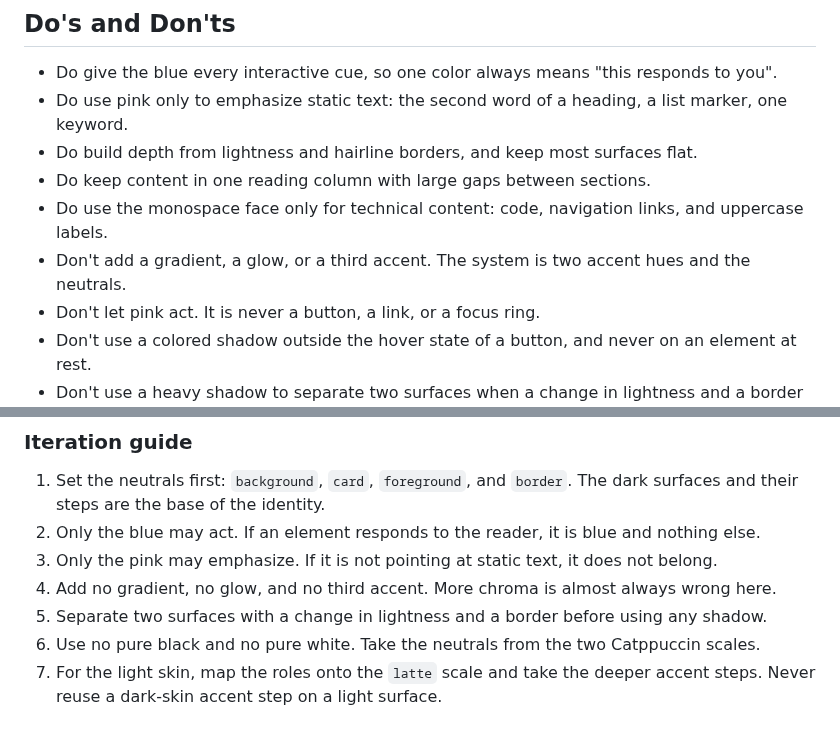
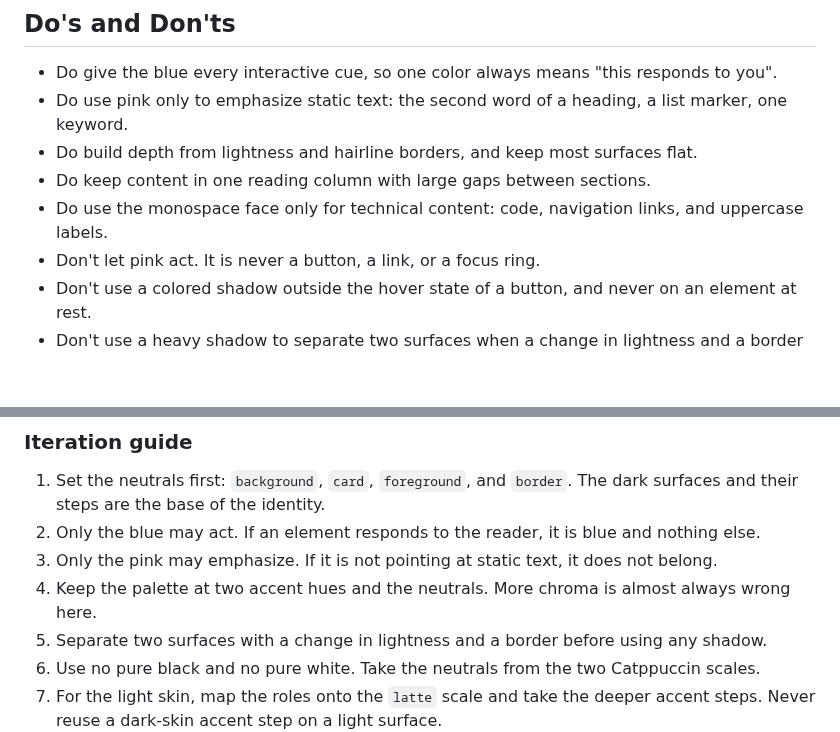
Before and after one commit to adeonir/adeonir.dev, a Markdown page: DESIGN.md, 2 parts joined by grey strips. Rendered like a GitHub page; blank space fills up the shorter version.

```diff
--- a/DESIGN.md
+++ b/DESIGN.md
@@ -446,7 +446,6 @@ An image holds an aspect ratio near 16:10, is cropped to fill, and takes the car
 - Do build depth from lightness and hairline borders, and keep most surfaces flat.
 - Do keep content in one reading column with large gaps between sections.
 - Do use the monospace face only for technical content: code, navigation links, and uppercase labels.
-- Don't add a gradient, a glow, or a third accent. The system is two accent hues and the neutrals.
 - Don't let pink act. It is never a button, a link, or a focus ring.
 - Don't use a colored shadow outside the hover state of a button, and never on an element at rest.
 - Don't use a heavy shadow to separate two surfaces when a change in lightness and a border will do.
@@ -478,7 +477,7 @@ An image holds an aspect ratio near 16:10, is cropped to fill, and takes the car
 1. Set the neutrals first: `background`, `card`, `foreground`, and `border`. The dark surfaces and their steps are the base of the identity.
 2. Only the blue may act. If an element responds to the reader, it is blue and nothing else.
 3. Only the pink may emphasize. If it is not pointing at static text, it does not belong.
-4. Add no gradient, no glow, and no third accent. More chroma is almost always wrong here.
+4. Keep the palette at two accent hues and the neutrals. More chroma is almost always wrong here.
 5. Separate two surfaces with a change in lightness and a border before using any shadow.
 6. Use no pure black and no pure white. Take the neutrals from the two Catppuccin scales.
 7. For the light skin, map the roles onto the `latte` scale and take the deeper accent steps. Never reuse a dark-skin accent step on a light surface.
```
Also changed, not shown: other parts of DESIGN.md (+5 -5 lines).
